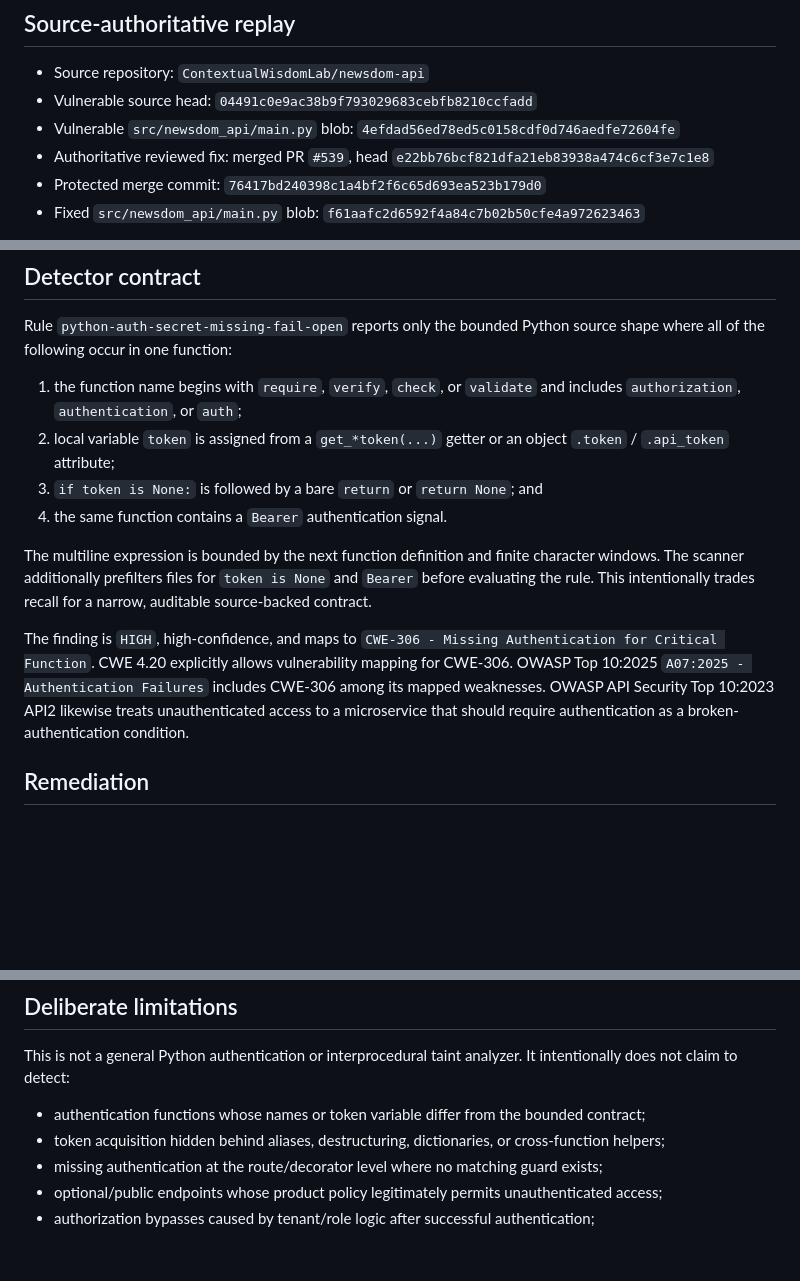
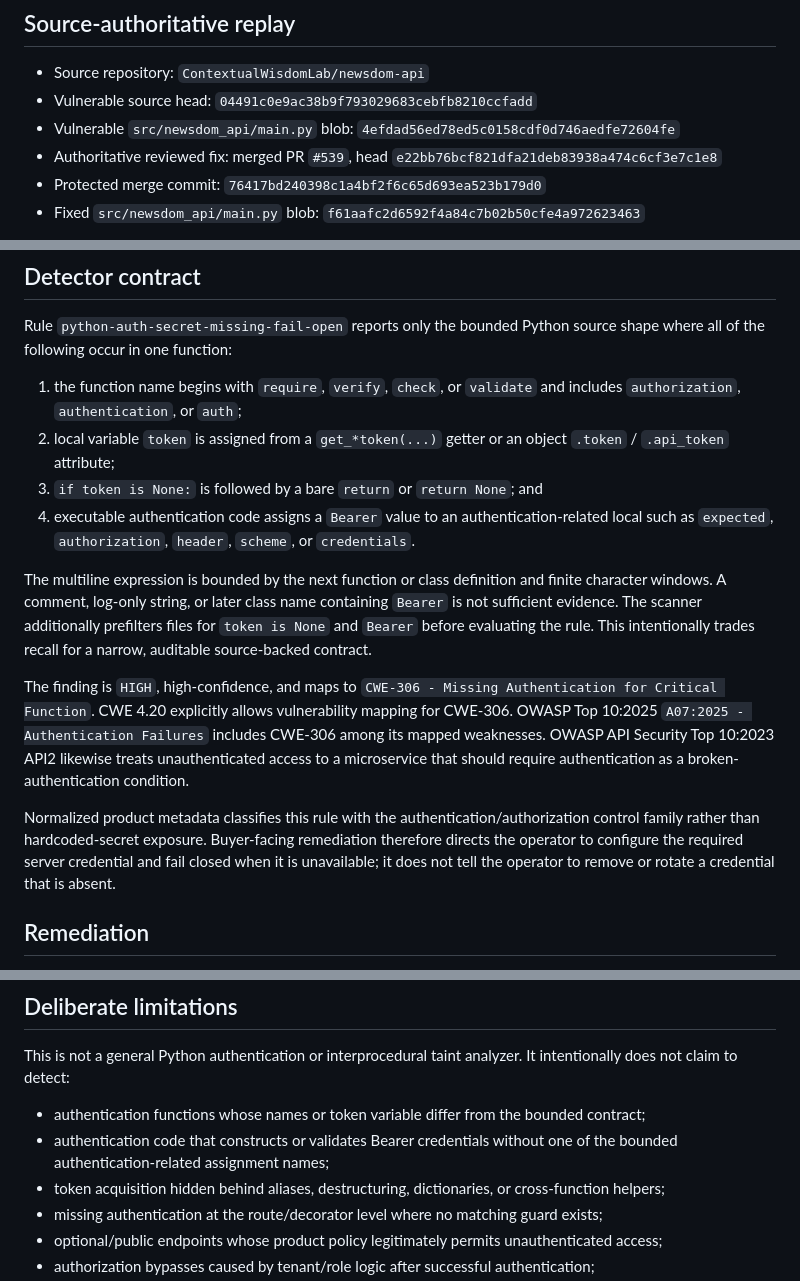
Before and after one commit to ContextualWisdomLab/appguardrail, a Markdown page: docs/detectors/python-fail-open-auth-secret.md, 3 parts joined by grey strips. Rendered like a GitHub page; blank space fills up the shorter version.

Commit message:
docs(sast): bound Bearer evidence and remediation

```diff
--- a/docs/detectors/python-fail-open-auth-secret.md
+++ b/docs/detectors/python-fail-open-auth-secret.md
@@ -9,7 +9,7 @@ Candidate bounded detector contract for a source-authoritative NewsDOM authentic
 - Source repository: `ContextualWisdomLab/newsdom-api`
 - Vulnerable source head: `04491c0e9ac38b9f793029683cebfb8210ccfadd`
 - Vulnerable `src/newsdom_api/main.py` blob: `4efdad56ed78ed5c0158cdf0d746aedfe72604fe`
-- Authoritative reviewed fix: merged PR `#539`, head `e22bb76bcf821dfa21eb83938a474c6cf3e7c1e8`
+- Authoritative reviewed fix: merged PR `#539`, head `e22bb76bcf821dfa21deb83938a474c6cf3e7c1e8`
 - Protected merge commit: `76417bd240398c1a4bf2f6c65d693ea523b179d0`
 - Fixed `src/newsdom_api/main.py` blob: `f61aafc2d6592f4a84c7b02b50cfe4a972623463`
 
@@ -26,11 +26,13 @@ Rule `python-auth-secret-missing-fail-open` reports only the bounded Python sour
 1. the function name begins with `require`, `verify`, `check`, or `validate` and includes `authorization`, `authentication`, or `auth`;
 2. local variable `token` is assigned from a `get_*token(...)` getter or an object `.token` / `.api_token` attribute;
 3. `if token is None:` is followed by a bare `return` or `return None`; and
-4. the same function contains a `Bearer` authentication signal.
+4. executable authentication code assigns a `Bearer` value to an authentication-related local such as `expected`, `authorization`, `header`, `scheme`, or `credentials`.
 
-The multiline expression is bounded by the next function definition and finite character windows. The scanner additionally prefilters files for `token is None` and `Bearer` before evaluating the rule. This intentionally trades recall for a narrow, auditable source-backed contract.
+The multiline expression is bounded by the next function or class definition and finite character windows. A comment, log-only string, or later class name containing `Bearer` is not sufficient evidence. The scanner additionally prefilters files for `token is None` and `Bearer` before evaluating the rule. This intentionally trades recall for a narrow, auditable source-backed contract.
 
 The finding is `HIGH`, high-confidence, and maps to `CWE-306 - Missing Authentication for Critical Function`. CWE 4.20 explicitly allows vulnerability mapping for CWE-306. OWASP Top 10:2025 `A07:2025 - Authentication Failures` includes CWE-306 among its mapped weaknesses. OWASP API Security Top 10:2023 API2 likewise treats unauthenticated access to a microservice that should require authentication as a broken-authentication condition.
+
+Normalized product metadata classifies this rule with the authentication/authorization control family rather than hardcoded-secret exposure. Buyer-facing remediation therefore directs the operator to configure the required server credential and fail closed when it is unavailable; it does not tell the operator to remove or rotate a credential that is absent.
 
 ## Remediation
 
@@ -45,6 +47,7 @@ The finding is `HIGH`, high-confidence, and maps to `CWE-306 - Missing Authentic
 This is not a general Python authentication or interprocedural taint analyzer. It intentionally does not claim to detect:
 
 - authentication functions whose names or token variable differ from the bounded contract;
+- authentication code that constructs or validates Bearer credentials without one of the bounded authentication-related assignment names;
 - token acquisition hidden behind aliases, destructuring, dictionaries, or cross-function helpers;
 - missing authentication at the route/decorator level where no matching guard exists;
 - optional/public endpoints whose product policy legitimately permits unauthenticated access;
```
